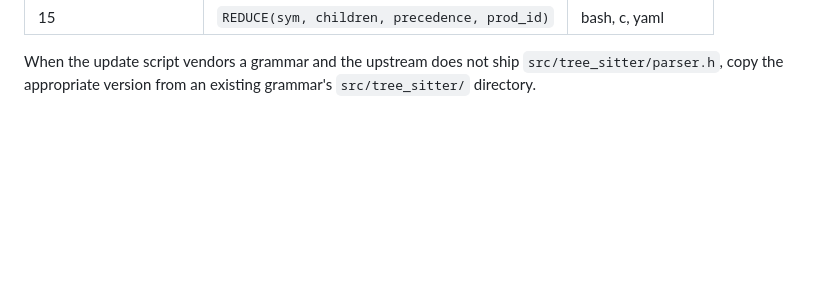
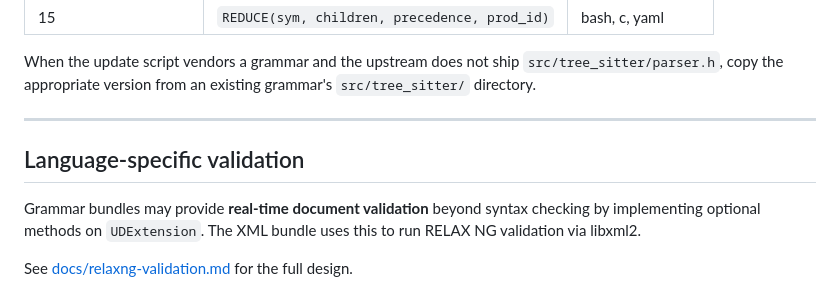
Before and after one commit to ashalkhakov/UDCodeKit, a Markdown page: docs/grammar-bundles.md, the part around the change. GitHub-like rendering; blank space fills up the shorter version.

Commit message:
Add docs/relaxng-validation.md and update docs/grammar-bundles.md with cross-reference
Co-authored-by: ashalkhakov <1270502+ashalkhakov@users.noreply.github.com>

```diff
--- a/docs/grammar-bundles.md
+++ b/docs/grammar-bundles.md
@@ -458,3 +458,13 @@ shipped *by the grammar* must match the version used to generate `parser.c`:
 When the update script vendors a grammar and the upstream does not ship
 `src/tree_sitter/parser.h`, copy the appropriate version from an existing
 grammar's `src/tree_sitter/` directory.
+
+---
+
+## Language-specific validation
+
+Grammar bundles may provide **real-time document validation** beyond syntax checking
+by implementing optional methods on `UDExtension`.  The XML bundle uses this to run
+RELAX NG validation via libxml2.
+
+See [docs/relaxng-validation.md](relaxng-validation.md) for the full design.
```
Also changed, not shown: docs/relaxng-validation.md (added, +541 -0 lines).
